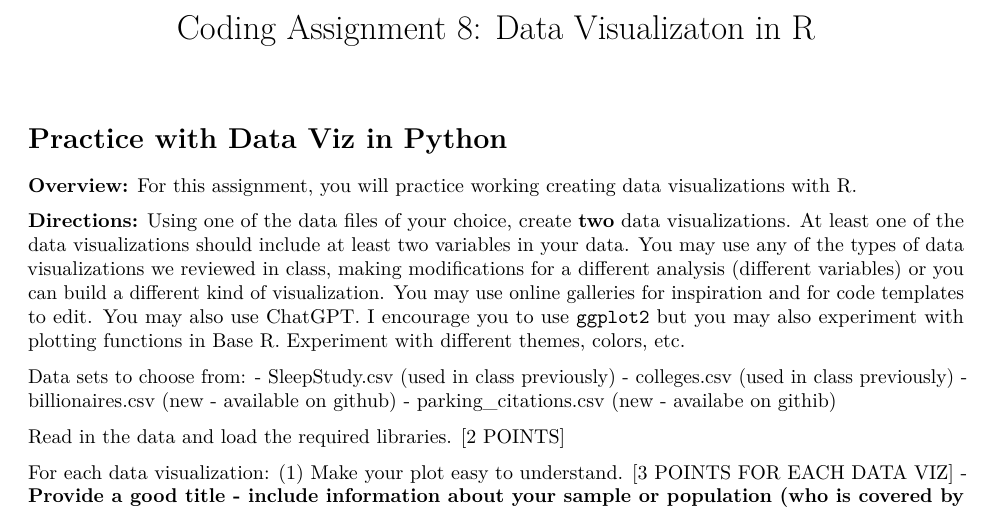
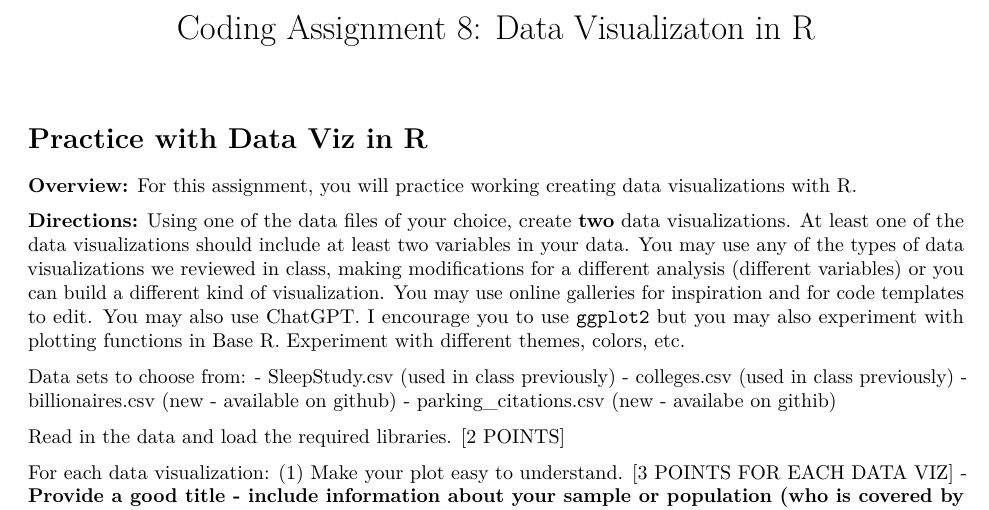
Before and after one commit to kristinporter/DSC201_602, an R Markdown document (Coding-Assignment7.Rmd): part of the page, cut so that both start at the same text. Rendered offline with R 4.5, knitr and Pandoc, then LaTeX, with nearby package versions.

Commit message:
Update Coding-Assignment7.Rmd
typo fix

```diff
--- a/Coding-Assignment7.Rmd
+++ b/Coding-Assignment7.Rmd
@@ -3,7 +3,7 @@ title: "Coding Assignment 8: Data Visualizaton in R"
 output: pdf_document # change to if you cannot knit to pdf html_notebook
 ---
 
-# Practice with Data Viz in Python
+# Practice with Data Viz in R
 
 **Overview:** For this assignment, you will practice working creating data visualizations with R.
 
```
